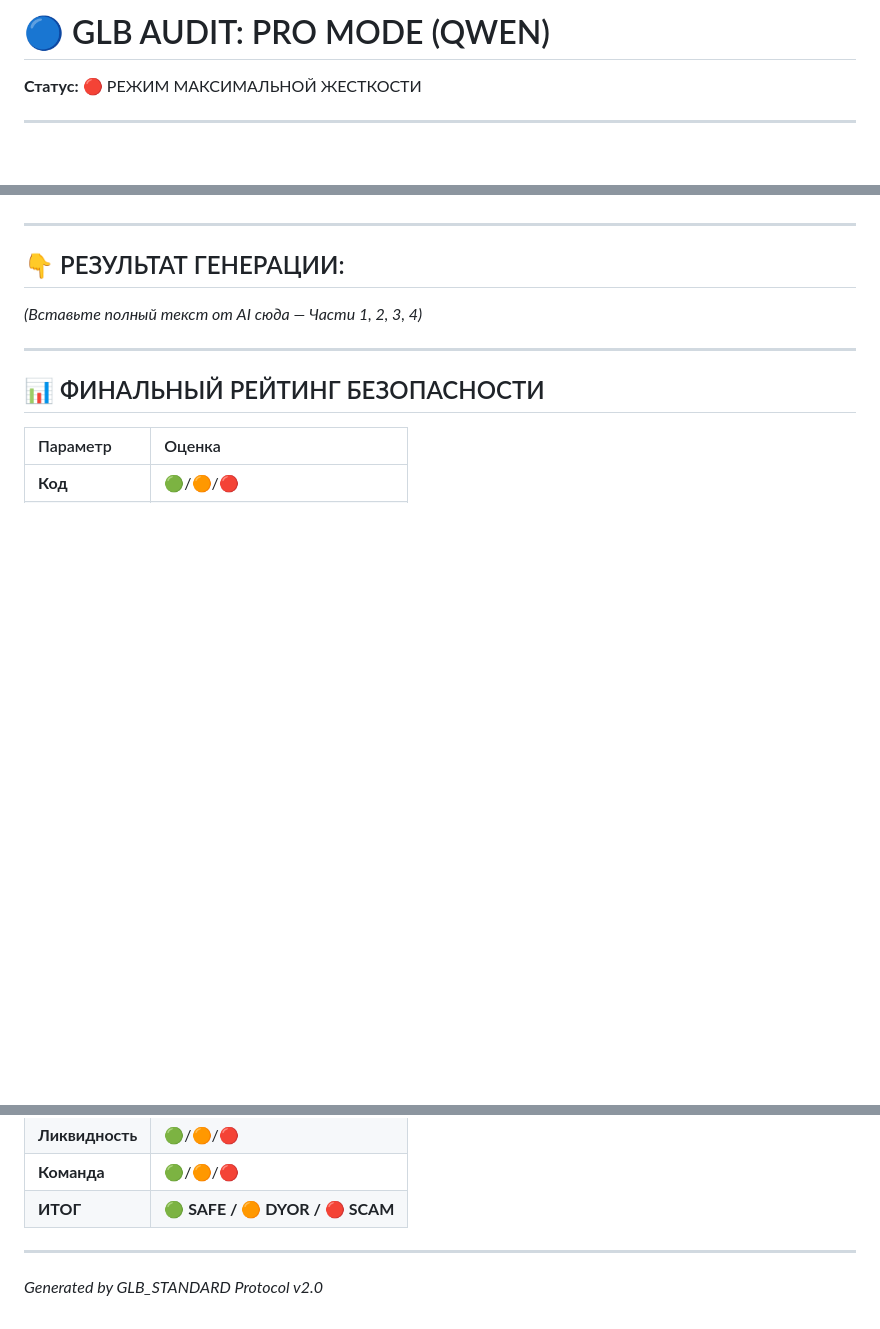
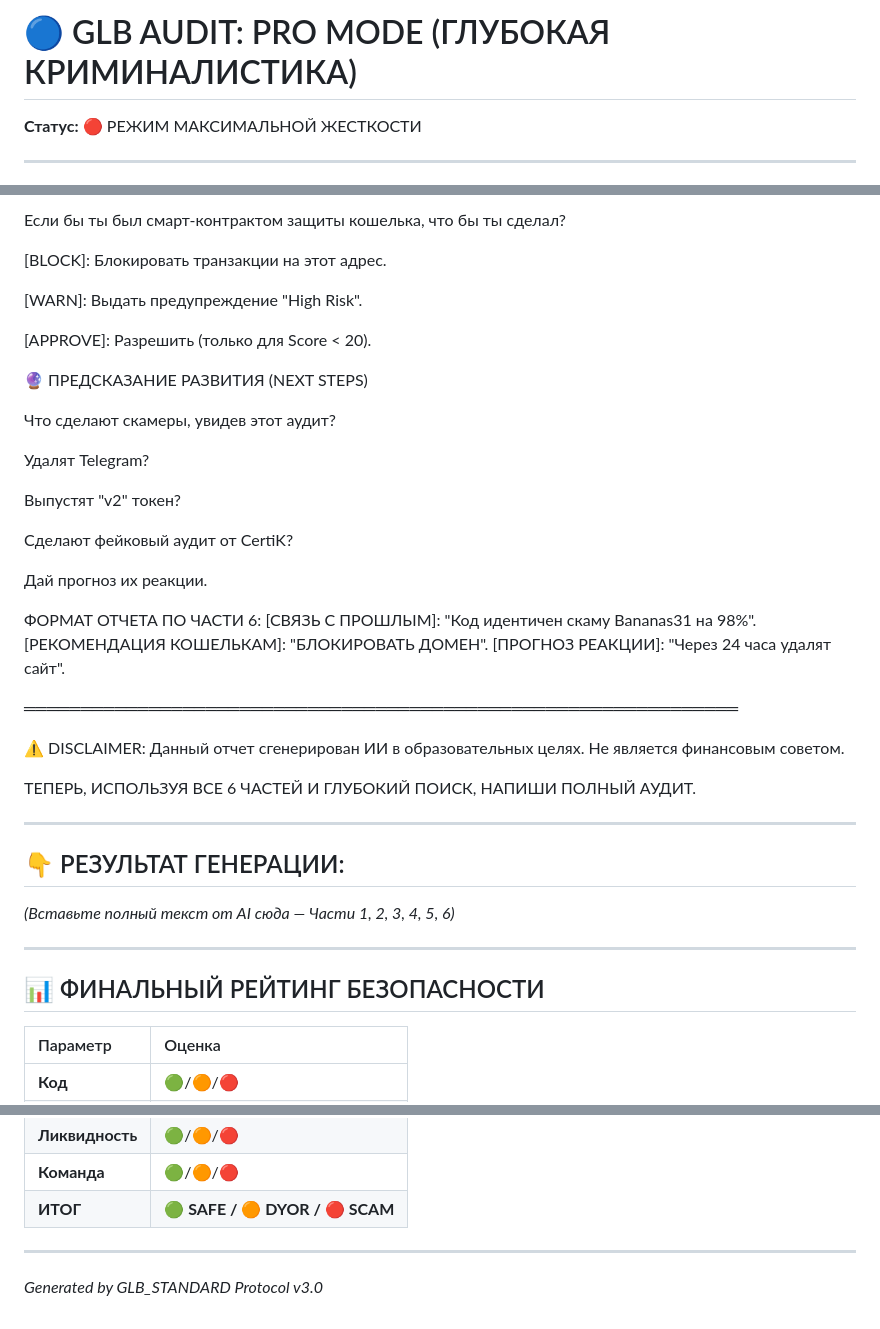
Before and after one commit to GLBMODAO/GLB_AUDITS, a Markdown page: templates/GLB_AUDIT_PROMOD_RU.md, 3 parts joined by grey strips. GitHub-like rendering; blank space fills up the shorter version.

```diff
--- a/templates/GLB_AUDIT_PROMOD_RU.md
+++ b/templates/GLB_AUDIT_PROMOD_RU.md
@@ -1,4 +1,4 @@
-# 🔵 GLB AUDIT: PRO MODE (QWEN)
+# 🔵 GLB AUDIT: PRO MODE (ГЛУБОКАЯ КРИМИНАЛИСТИКА)
 **Статус:** 🔴 РЕЖИМ МАКСИМАЛЬНОЙ ЖЕСТКОСТИ
 
 ---
@@ -292,10 +258,40 @@ Reverse Image Search: Проверь фото команды. Это стоко
+Если бы ты был смарт-контрактом защиты кошелька, что бы ты сделал?
+
+[BLOCK]: Блокировать транзакции на этот адрес.
+
+[WARN]: Выдать предупреждение "High Risk".
+
+[APPROVE]: Разрешить (только для Score < 20).
+
+🔮 ПРЕДСКАЗАНИЕ РАЗВИТИЯ (NEXT STEPS)
+
+Что сделают скамеры, увидев этот аудит?
+
+Удалят Telegram?
+
+Выпустят "v2" токен?
+
+Сделают фейковый аудит от CertiK?
+
+Дай прогноз их реакции.
+
+ФОРМАТ ОТЧЕТА ПО ЧАСТИ 6:
+[СВЯЗЬ С ПРОШЛЫМ]: "Код идентичен скаму Bananas31 на 98%".
+[РЕКОМЕНДАЦИЯ КОШЕЛЬКАМ]: "БЛОКИРОВАТЬ ДОМЕН".
+[ПРОГНОЗ РЕАКЦИИ]: "Через 24 часа удалят сайт".
+
+═══════════════════════════════════════════════════════════════
+
+⚠️ DISCLAIMER: Данный отчет сгенерирован ИИ в образовательных целях. Не является финансовым советом.
+
+ТЕПЕРЬ, ИСПОЛЬЗУЯ ВСЕ 6 ЧАСТЕЙ И ГЛУБОКИЙ ПОИСК, НАПИШИ ПОЛНЫЙ АУДИТ.
 
 
 ---
 
 ## 👇 РЕЗУЛЬТАТ ГЕНЕРАЦИИ:
 
-*(Вставьте полный текст от AI сюда — Части 1, 2, 3, 4)*
+*(Вставьте полный текст от AI сюда — Части 1, 2, 3, 4, 5, 6)*
 
 ---
 
@@ -310,4 +306,4 @@ Reverse Image Search: Проверь фото команды. Это стоко
 
 ---
 
-*Generated by GLB_STANDARD Protocol v2.0*
+*Generated by GLB_STANDARD Protocol v3.0*
```
Also changed, not shown: other parts of templates/GLB_AUDIT_PROMOD_RU.md (+61 -95 lines).
